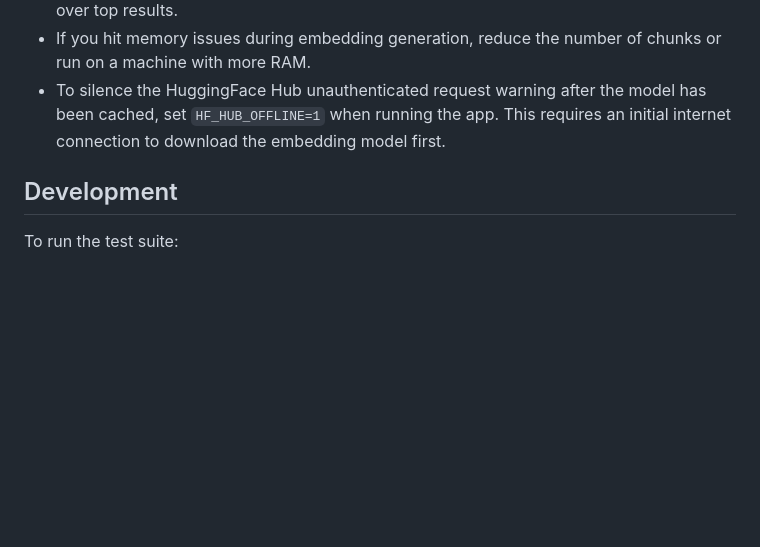
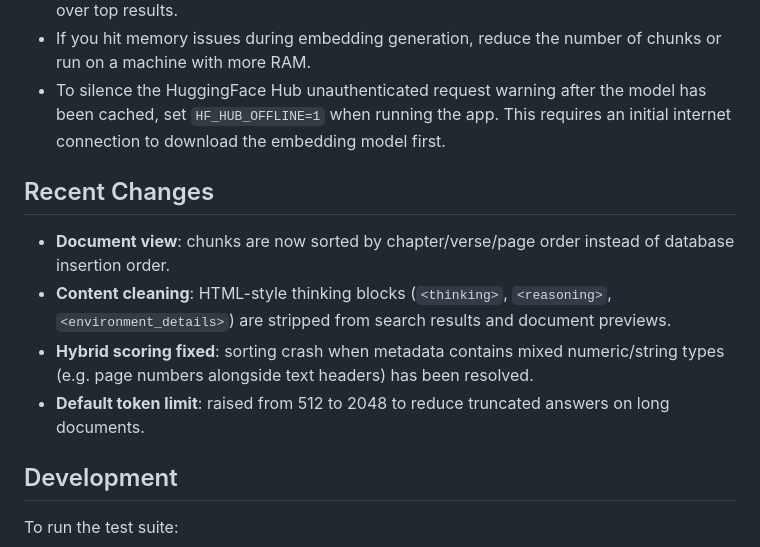
Before and after one commit to ThinhLe-Dave/doc-chatbot, a Markdown page: README.md, the part around the change. Drawn GitHub-style; blank space fills up the shorter version.

Commit message:
docs: add Recent Changes section to README

```diff
--- a/README.md
+++ b/README.md
@@ -124,6 +124,13 @@ Then open `http://127.0.0.1:8000`. To run on a custom address:
 - If you hit memory issues during embedding generation, reduce the number of chunks or run on a machine with more RAM.
 - To silence the HuggingFace Hub unauthenticated request warning after the model has been cached, set `HF_HUB_OFFLINE=1` when running the app. This requires an initial internet connection to download the embedding model first.
 
+## Recent Changes
+
+- **Document view**: chunks are now sorted by chapter/verse/page order instead of database insertion order.
+- **Content cleaning**: HTML-style thinking blocks (`<thinking>`, `<reasoning>`, `<environment_details>`) are stripped from search results and document previews.
+- **Hybrid scoring fixed**: sorting crash when metadata contains mixed numeric/string types (e.g. page numbers alongside text headers) has been resolved.
+- **Default token limit**: raised from 512 to 2048 to reduce truncated answers on long documents.
+
 ## Development
 
 To run the test suite:
```
